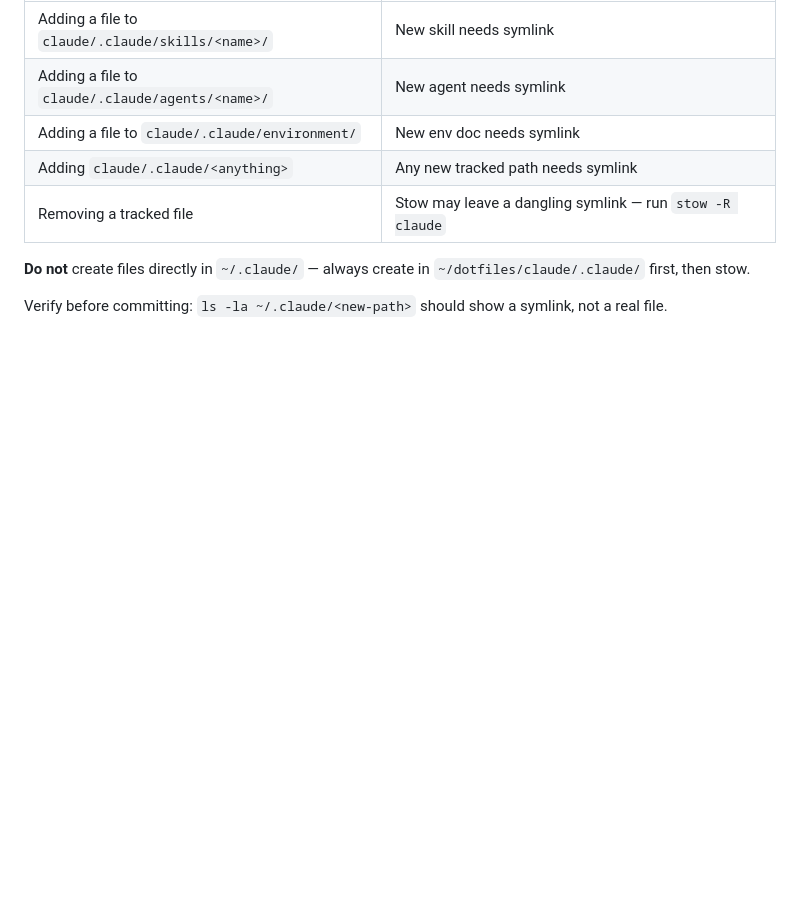
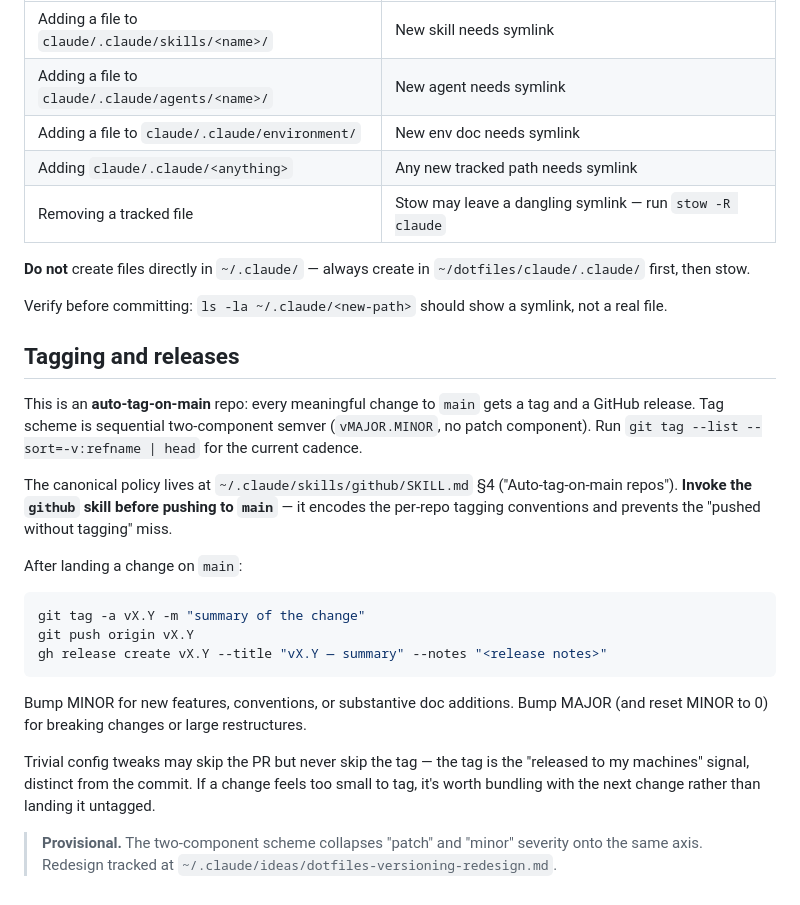
Before and after one commit to brandonmrgich/dotfiles, a Markdown page: CLAUDE.md, the part around the change. Rendered like a GitHub page; blank space fills up the shorter version.

Commit message:
feat(claude): tagging policy doc + versioning-redesign idea
Adds a "Tagging and releases" section to dotfiles CLAUDE.md
documenting the auto-tag-on-main policy (canonical version lives
at ~/.claude/skills/github/SKILL.md §4) and pointing future
sessions at the github skill before pushing — closes the gap
where this session pushed v2.1→f6271f4 untagged before catching
the miss.

Captures the redesign of the two-component vMAJOR.MINOR scheme
as ~/.claude/ideas/dotfiles-versioning-redesign.md. Current
scheme collapses "patch" and "minor" severity into one axis;
3-component semver with clear per-axis rules is the proposed
redesign. Promotion criteria specified.

````diff
--- a/CLAUDE.md
+++ b/CLAUDE.md
@@ -88,3 +88,23 @@ Run `stow -d ~/dotfiles -t ~ claude` after ANY of these actions:
 **Do not** create files directly in `~/.claude/` — always create in `~/dotfiles/claude/.claude/` first, then stow.
 
 Verify before committing: `ls -la ~/.claude/<new-path>` should show a symlink, not a real file.
+
+## Tagging and releases
+
+This is an **auto-tag-on-main** repo: every meaningful change to `main` gets a tag and a GitHub release. Tag scheme is sequential two-component semver (`vMAJOR.MINOR`, no patch component). Run `git tag --list --sort=-v:refname | head` for the current cadence.
+
+The canonical policy lives at `~/.claude/skills/github/SKILL.md` §4 ("Auto-tag-on-main repos"). **Invoke the `github` skill before pushing to `main`** — it encodes the per-repo tagging conventions and prevents the "pushed without tagging" miss.
+
+After landing a change on `main`:
+
+```bash
+git tag -a vX.Y -m "summary of the change"
+git push origin vX.Y
+gh release create vX.Y --title "vX.Y — summary" --notes "<release notes>"
+```
+
+Bump MINOR for new features, conventions, or substantive doc additions. Bump MAJOR (and reset MINOR to 0) for breaking changes or large restructures.
+
+Trivial config tweaks may skip the PR but never skip the tag — the tag is the "released to my machines" signal, distinct from the commit. If a change feels too small to tag, it's worth bundling with the next change rather than landing it untagged.
+
+> **Provisional.** The two-component scheme collapses "patch" and "minor" severity onto the same axis. Redesign tracked at `~/.claude/ideas/dotfiles-versioning-redesign.md`.
````
Also changed, not shown: 1 other file.
